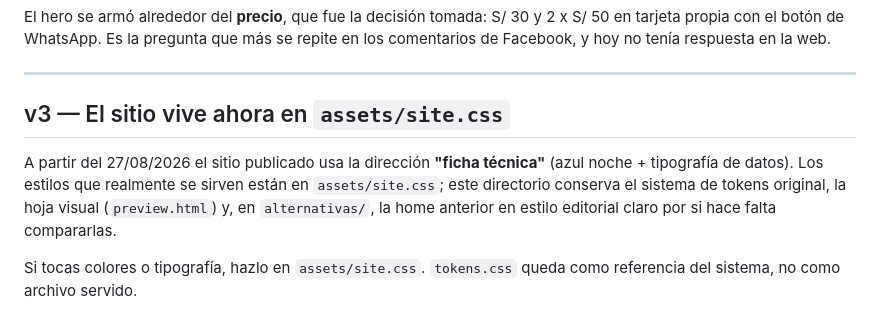
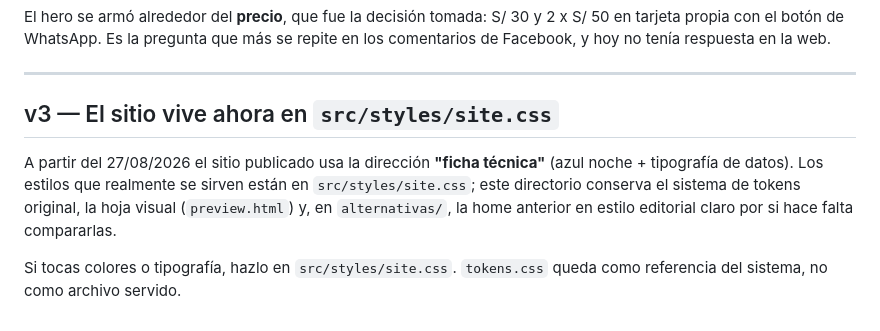
Before and after one commit to p4ranoic0/villa-fresh, a Markdown page: design/README.md, the part around the change. GitHub-like rendering.

```diff
--- a/design/README.md
+++ b/design/README.md
@@ -111,13 +111,13 @@ repite en los comentarios de Facebook, y hoy no tenía respuesta en la web.
 
 ---
 
-## v3 — El sitio vive ahora en `assets/site.css`
+## v3 — El sitio vive ahora en `src/styles/site.css`
 
 A partir del 27/08/2026 el sitio publicado usa la dirección **"ficha técnica"** (azul
 noche + tipografía de datos). Los estilos que realmente se sirven están en
-`assets/site.css`; este directorio conserva el sistema de tokens original, la hoja
+`src/styles/site.css`; este directorio conserva el sistema de tokens original, la hoja
 visual (`preview.html`) y, en `alternativas/`, la home anterior en estilo editorial
 claro por si hace falta compararlas.
 
-Si tocas colores o tipografía, hazlo en `assets/site.css`. `tokens.css` queda como
+Si tocas colores o tipografía, hazlo en `src/styles/site.css`. `tokens.css` queda como
 referencia del sistema, no como archivo servido.
```
Also changed, not shown: DESIGN.md (+29 -19 lines), README.md (+1 -1 lines).
